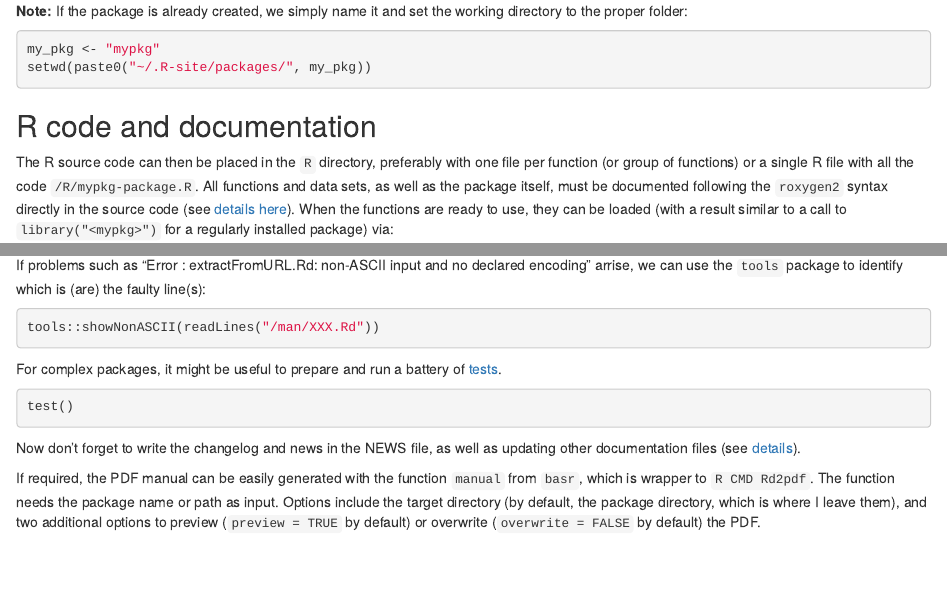
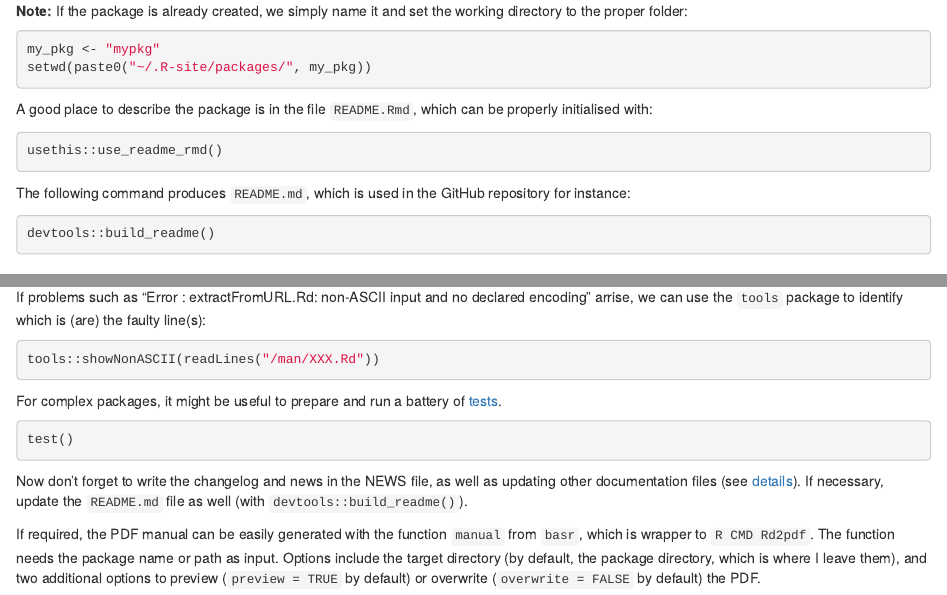
Before and after one commit to basille/R-site, an R Markdown document (writeRpackage.Rmd): the page in a window 1100 px wide, from 1220 px down, and a second part further down, joined at a grey line. Rendered offline with R 4.5, knitr and Pandoc, with nearby package versions; some code elsewhere in the file could not run offline.

Commit message:
Pkg tuto: README.

````diff
--- a/writeRpackage.Rmd
+++ b/writeRpackage.Rmd
@@ -83,6 +83,21 @@ my_pkg <- "mypkg"
 setwd(paste0("~/.R-site/packages/", my_pkg))
 ```
 
+A good place to describe the package is in the file `README.Rmd`, which can be
+properly initialised with:
+
+```{r readme-init, eval = FALSE}
+usethis::use_readme_rmd()
+```
+
+The following command produces `README.md`, which is used in the GitHub
+repository for instance:
+
+
+```{r readme-build, eval = FALSE}
+devtools::build_readme()
+```
+
 ## R code and documentation
 
 The R source code can then be placed in the `R` directory, preferably with one
@@ -143,7 +158,8 @@ test()
 
 Now don't forget to write the changelog and news in the NEWS file, as well as
 updating other documentation files (see
-[details](https://r-pkgs.org/other-markdown.html)).
+[details](https://r-pkgs.org/other-markdown.html)). If necessary, update the
+`README.md` file as well (with `devtools::build_readme()`).
 
 If required, the PDF manual can be easily generated with the function `manual`
 from `basr`, which is wrapper to `R CMD Rd2pdf`. The function needs the package
````
